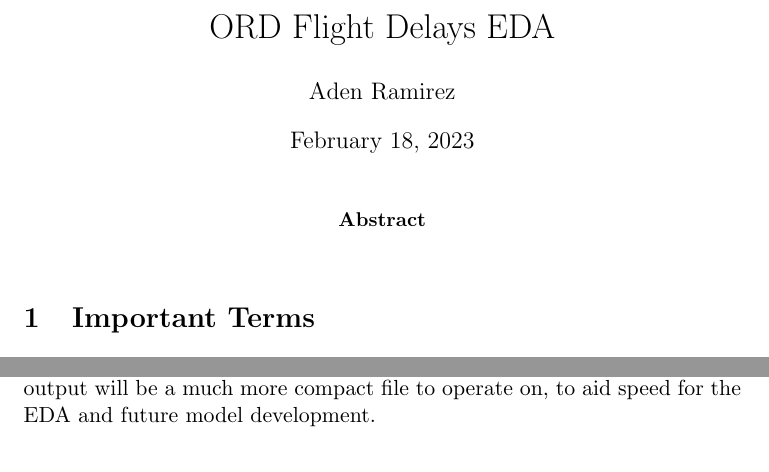
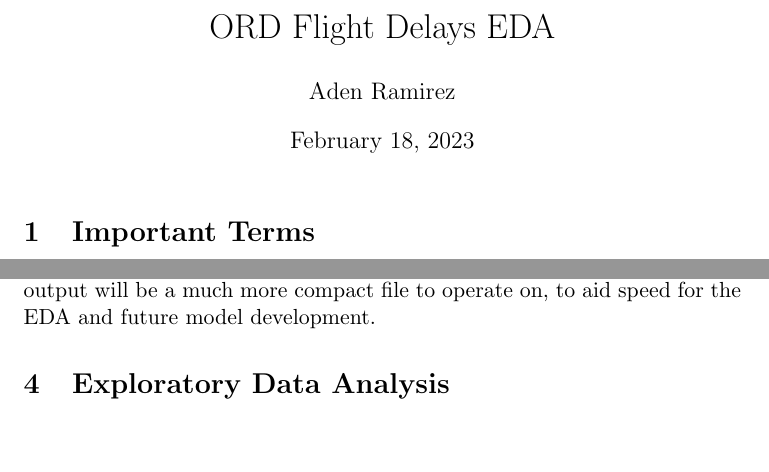
Before and after one commit to atramirez/Flight-Delays-Capstone, a LaTeX document (docs/src/eda.tex): two parts of pages 1 and 4 of 4, joined at a grey line, cut so that both start at the same text, the shorter picture padded with empty space. Compiled offline with pdfLaTeX.

Commit message:
update eda

```diff
--- a/docs/src/eda.tex
+++ b/docs/src/eda.tex
@@ -30,8 +21,8 @@
 \author{Aden Ramirez}
 \maketitle
 
-\begin{abstract}
-\end{abstract}
+% \begin{abstract}
+% \end{abstract}
 
 \section{Important Terms}
 This contains some terms and information that will be used throughout the EDA that may not be common knowledge to help you understand.
@@ -193,4 +184,6 @@ Once this mask is applied, the values are verfied to be an expected value, and o
 Second, a second file that contains only variables being heavily used, to help with operation speed. All the variables listed in section \ref{data} will be maintained.
 The process will follow the same process as section \ref{datasubset}. The output will be a much more compact file to operate on, to aid speed for the EDA and future model development.
 
+\section{Exploratory Data Analysis}
+
 \end{document}
```
Also changed, not shown: docs/src/eda.tex (9 more changed lines), 1 other file.
